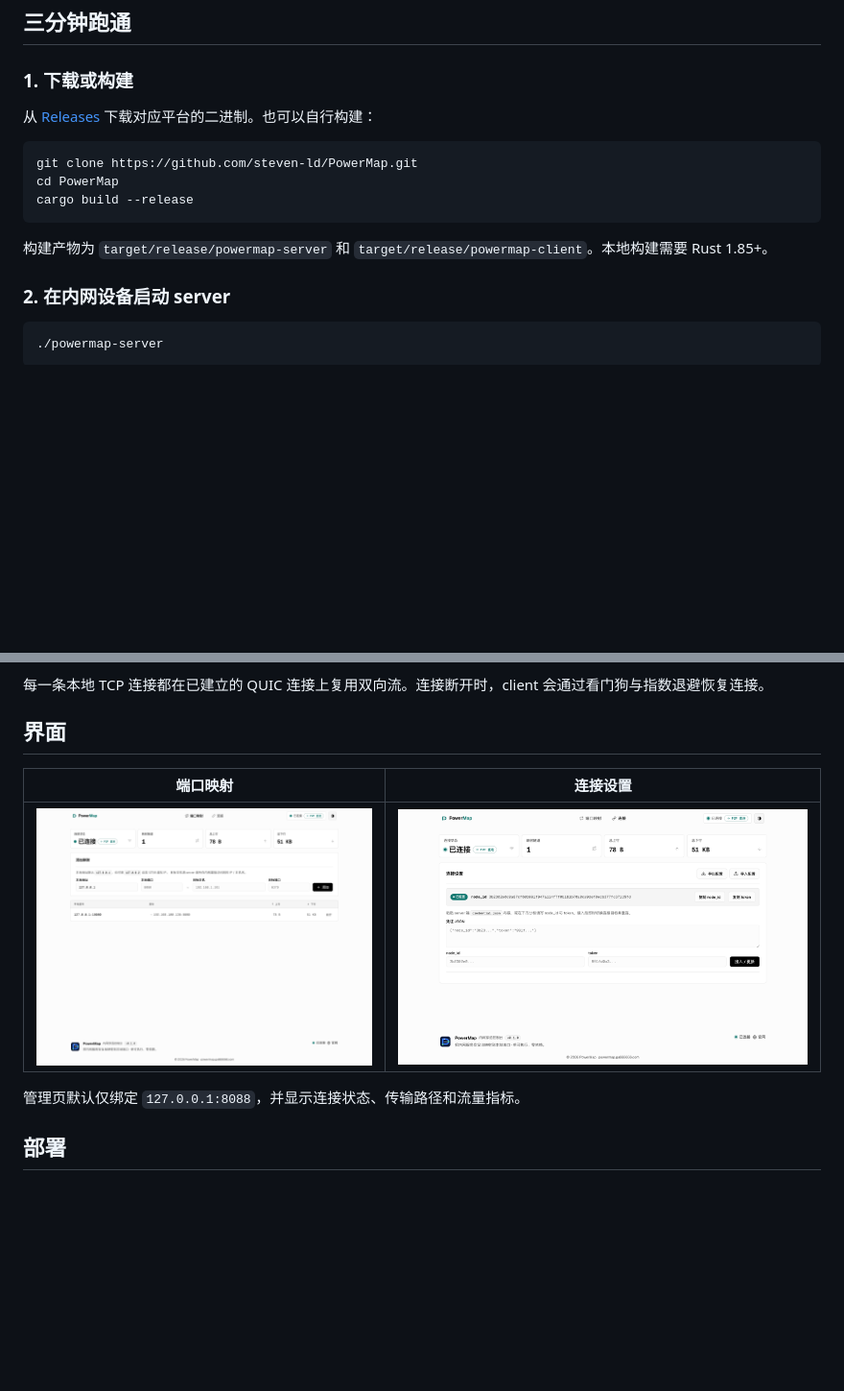
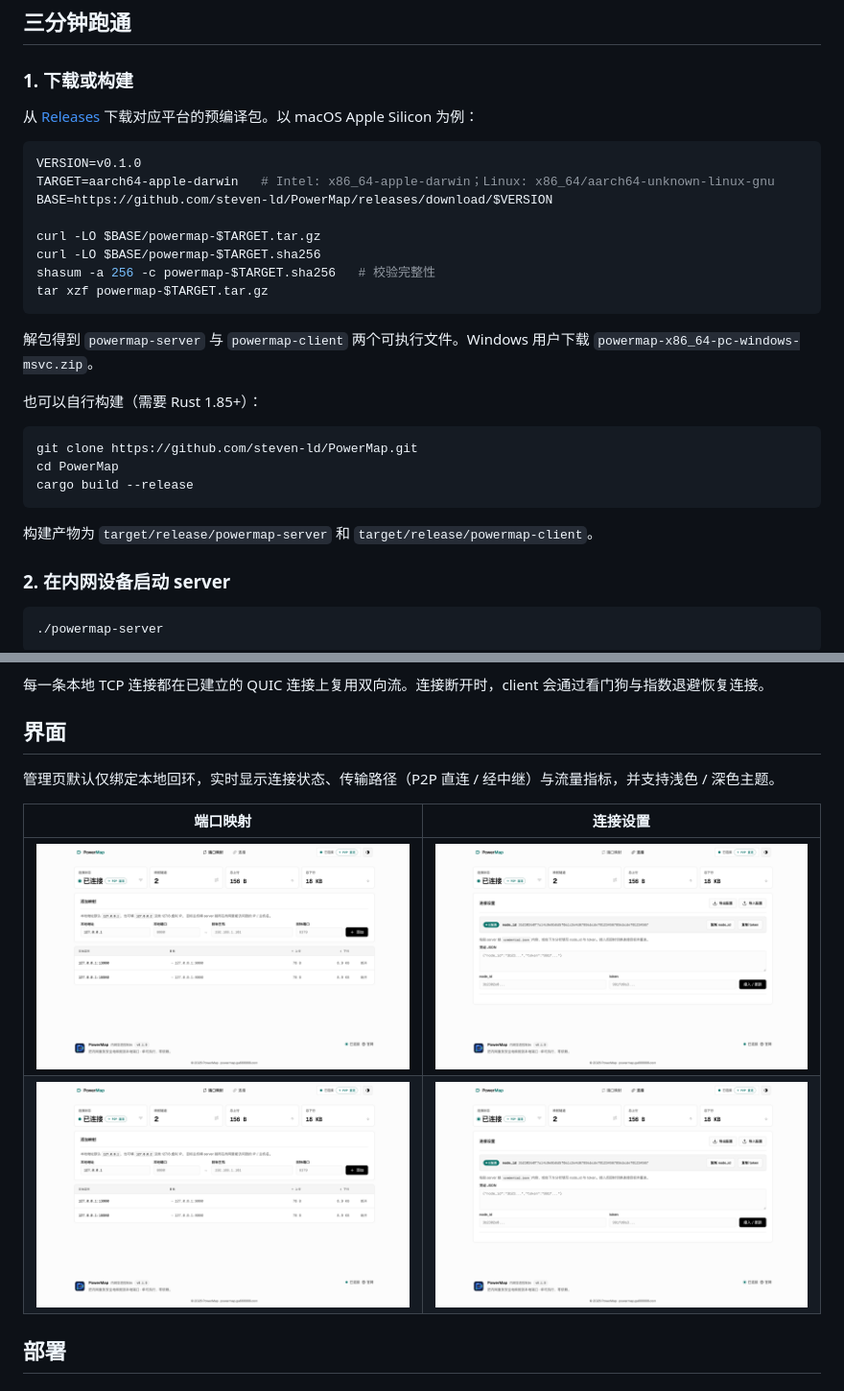
Before and after one commit to steven-ld/PowerMap, a Markdown page: README.md, 2 parts joined by grey strips. Shown: that part at 96% size. Drawn GitHub-style; pictures changed too: assets/screenshots/dark-connection.png (added), assets/screenshots/dark-mappings.png (added), assets/screenshots/light-connection.png; blank space fills up the shorter version.

````diff
--- a/README.md
+++ b/README.md
@@ -37,7 +37,22 @@ redis-cli ──> 127.0.0.1:6379 ──> PowerMap ──> 192.168.1.101:6379
 
 ### 1. 下载或构建
 
-从 [Releases](https://github.com/steven-ld/PowerMap/releases) 下载对应平台的二进制。也可以自行构建：
+从 [Releases](https://github.com/steven-ld/PowerMap/releases) 下载对应平台的预编译包。以 macOS Apple Silicon 为例：
+
+```bash
+VERSION=v0.1.0
+TARGET=aarch64-apple-darwin   # Intel: x86_64-apple-darwin；Linux: x86_64/aarch64-unknown-linux-gnu
+BASE=https://github.com/steven-ld/PowerMap/releases/download/$VERSION
+
+curl -LO $BASE/powermap-$TARGET.tar.gz
+curl -LO $BASE/powermap-$TARGET.sha256
+shasum -a 256 -c powermap-$TARGET.sha256   # 校验完整性
+tar xzf powermap-$TARGET.tar.gz
+```
+
+解包得到 `powermap-server` 与 `powermap-client` 两个可执行文件。Windows 用户下载 `powermap-x86_64-pc-windows-msvc.zip`。
+
+也可以自行构建（需要 Rust 1.85+）：
 
 ```bash
 git clone https://github.com/steven-ld/PowerMap.git
@@ -45,7 +60,7 @@ cd PowerMap
 cargo build --release
 ```
 
-构建产物为 `target/release/powermap-server` 和 `target/release/powermap-client`。本地构建需要 Rust 1.85+。
+构建产物为 `target/release/powermap-server` 和 `target/release/powermap-client`。
 
 ### 2. 在内网设备启动 server
 
@@ -108,11 +123,12 @@ flowchart LR
 
 ## 界面
 
+管理页默认仅绑定本地回环，实时显示连接状态、传输路径（P2P 直连 / 经中继）与流量指标，并支持浅色 / 深色主题。
+
 | 端口映射 | 连接设置 |
 |---|---|
-| ![端口映射页面](assets/screenshots/light-mappings.png) | ![连接设置页面](assets/screenshots/light-connection.png) |
-
-管理页默认仅绑定 `127.0.0.1:8088`，并显示连接状态、传输路径和流量指标。
+| ![端口映射页面（浅色）](assets/screenshots/light-mappings.png) | ![连接设置页面（浅色）](assets/screenshots/light-connection.png) |
+| ![端口映射页面（深色）](assets/screenshots/dark-mappings.png) | ![连接设置页面（深色）](assets/screenshots/dark-connection.png) |
 
 ## 部署
 
````
Also changed, not shown: README.en.md (+21 -5 lines).
